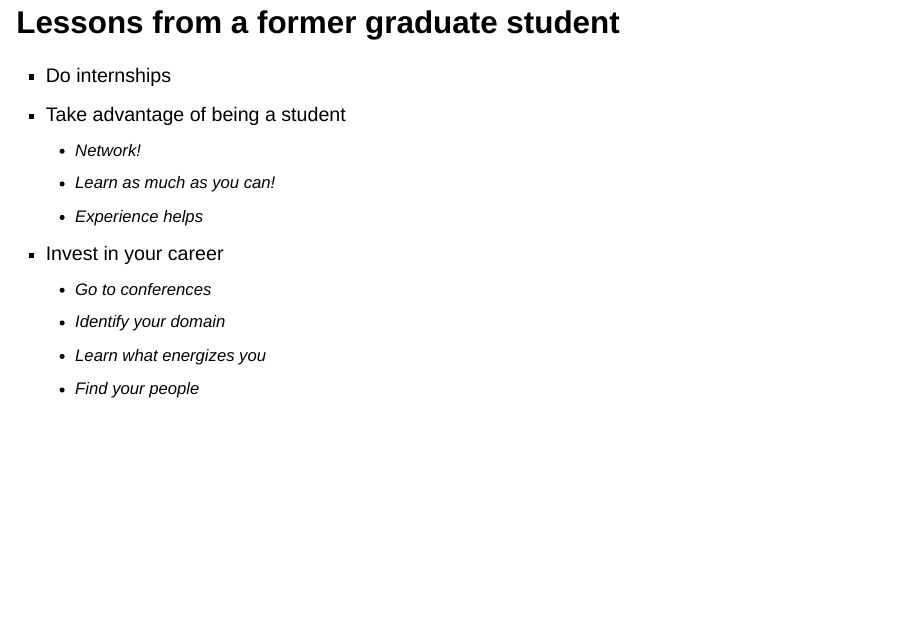
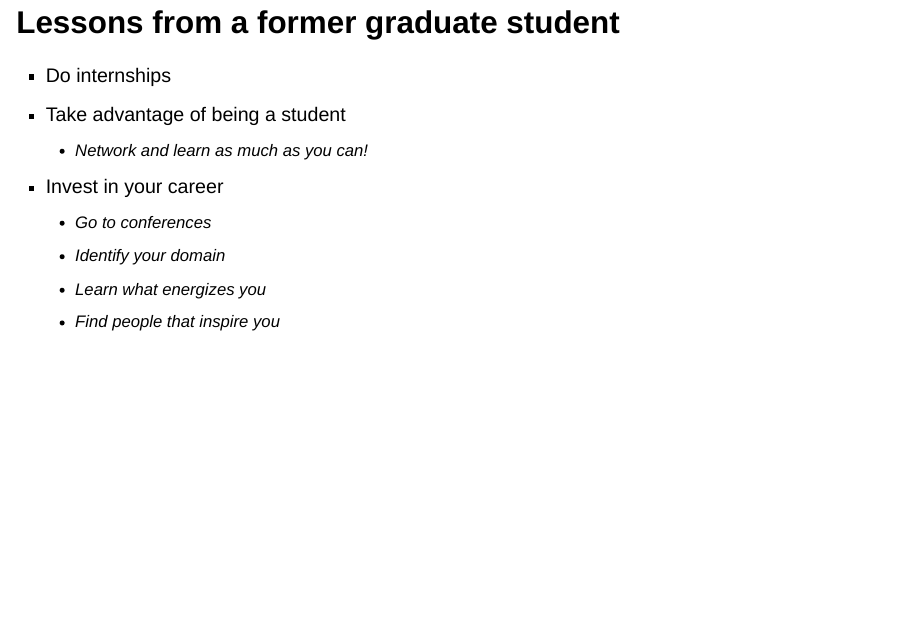
Before and after one commit to ngiangre/2025-buffstate-ai-talk, a Quarto document (index.qmd): page 15 of 16. Rendered offline with R 4.5, knitr and Pandoc in place of Quarto, with nearby package versions; drawn as Slidy slides in place of the format the file asks for; code that draws random numbers runs with fixed seeds of ours; some code elsewhere in the file could not run offline.

Commit message:
revisions

```diff
--- a/index.qmd
+++ b/index.qmd
@@ -406,14 +406,12 @@ fold_plot + p_lm + p_brm +
 
 -   Do internships
 -   Take advantage of being a student
-    -   Network!
-    -   Learn as much as you can!
-    -   Experience helps
+    -   Network and learn as much as you can!
 -   Invest in your career
     -   Go to conferences
     -   Identify your domain
     -   Learn what energizes you
-    -   Find your people
+    -   Find people that inspire you
 
 ## Closing
 
```
Also changed, not shown: index.html, index_files/figure-revealjs/inference-1.png, index.qmd (6 more changed lines).
